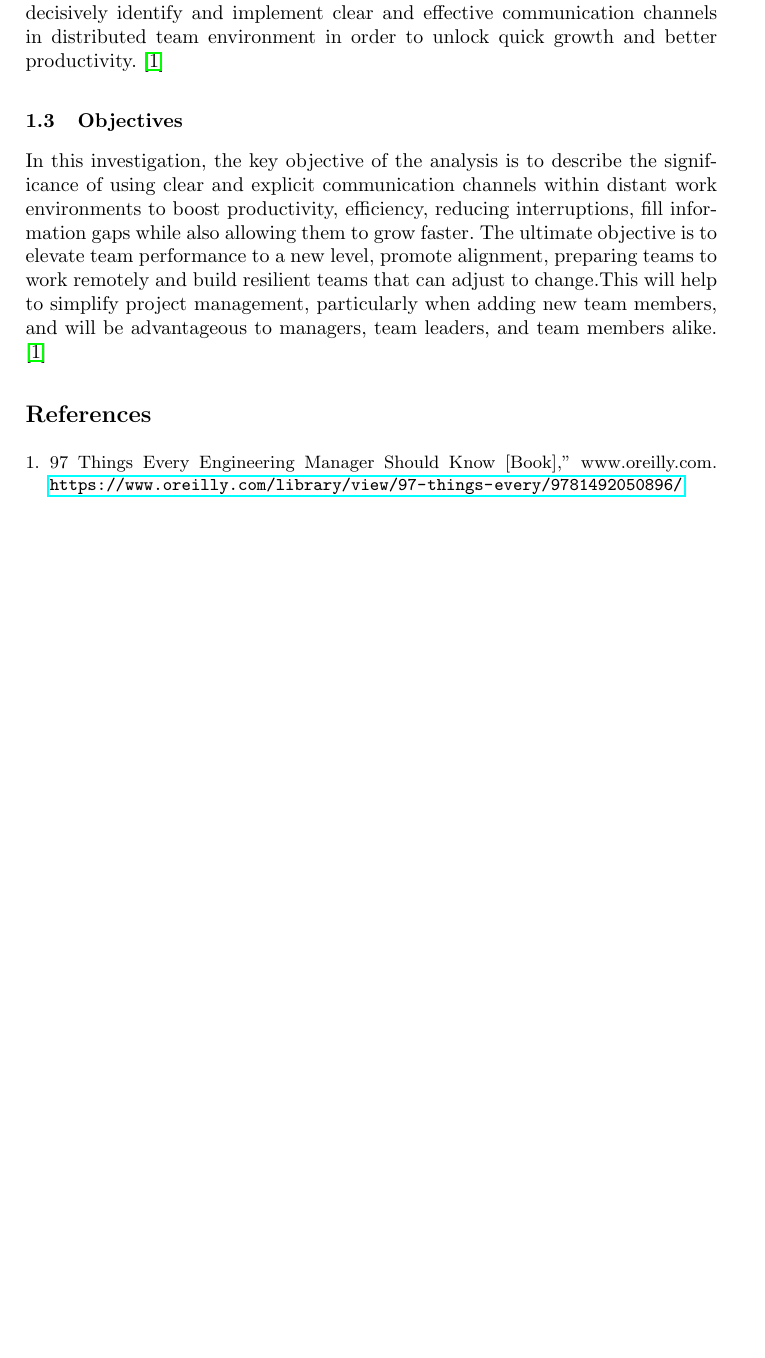
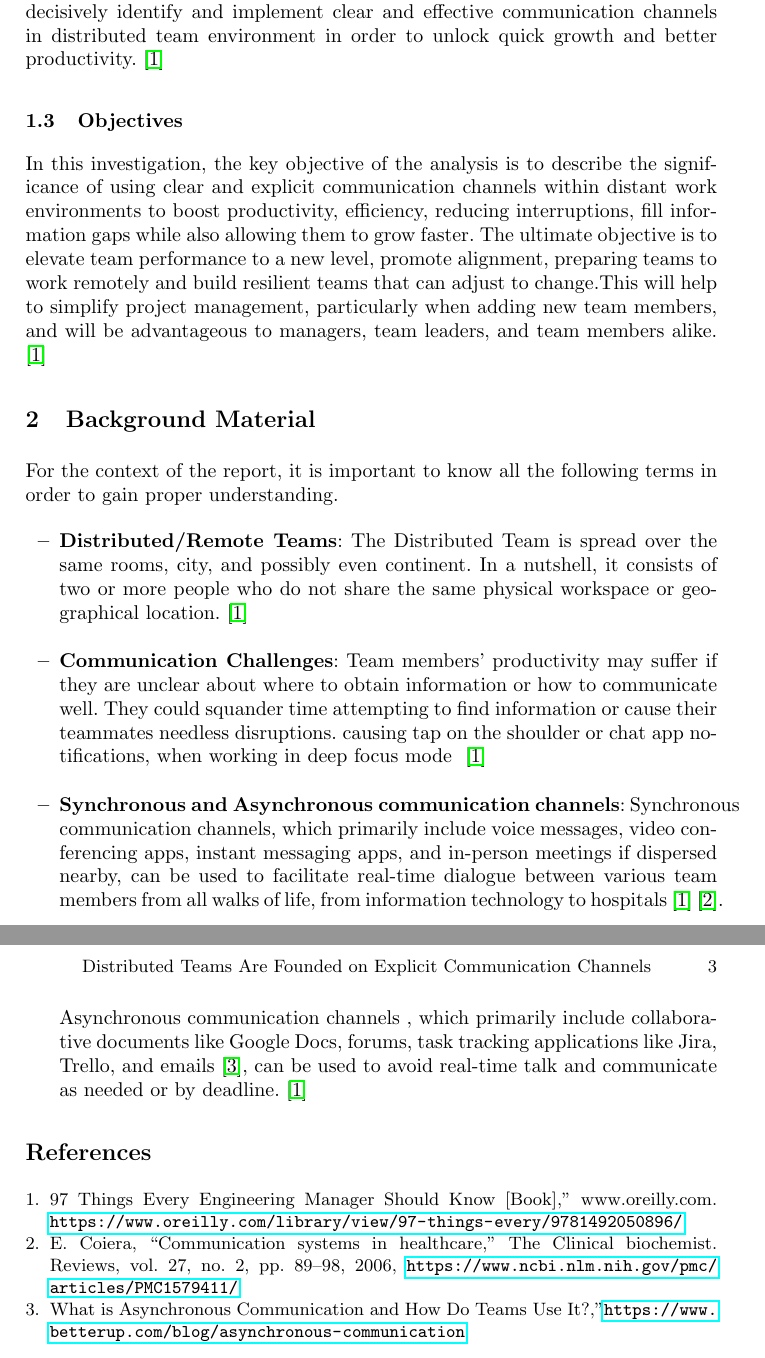
Before and after one commit to Het95/40200513-SOEN6481-TAS, a LaTeX paper (40200513Report.tex): part of page 2 of 2 before the commit and two parts of pages 2 and 3 of 3 after it, the two joined at a grey line, cut so that both start at the same text, the shorter picture padded with empty space. Compiled offline with pdfLaTeX.

Commit message:
Adding Background Material and its references

```diff
--- a/40200513Report.tex
+++ b/40200513Report.tex
@@ -64,9 +64,25 @@ Communication Channels}
 
     \subsection{Objectives} In this investigation, the key objective of the analysis is to describe the significance of using clear and explicit communication channels within distant work environments to boost productivity, efficiency, reducing interruptions, fill information gaps while also allowing them to grow faster. The ultimate objective is to elevate team performance to a new level, promote alignment, preparing teams to work remotely and build resilient teams that can adjust to change.This will help to simplify project management, particularly when adding new team members, and will be advantageous to managers, team leaders, and team members alike. ~\cite{refbook1}
 
+    \section{Background Material}
+For the context of the report, it is important to know all the following terms in order to gain proper understanding.
+
+ \begin{itemize}
+    \item \textbf{Distributed/Remote Teams}: The Distributed Team is spread over the same rooms, city, and possibly even continent. In a nutshell, it consists of two or more people who do not share the same physical workspace or geographical location.~\cite{refbook1}\\
+    \item \textbf{Communication Challenges}: Team members' productivity may suffer if they are unclear about where to obtain information or how to communicate well. They could squander time attempting to find information or cause their teammates needless disruptions. causing tap on the shoulder or chat app notifications, when working in deep focus mode ~\cite{refbook1}\\
+    \item \textbf{Synchronous and Asynchronous communication channels}:
+    Synchronous communication channels, which primarily include voice messages, video conferencing apps, instant messaging apps, and in-person meetings if dispersed nearby, can be used to facilitate real-time dialogue between various team members from all walks of life, from information technology to hospitals~\cite{refbook1}~\cite{refpaper1}.
+    Asynchronous communication channels , which primarily include collaborative documents like Google Docs, forums, task tracking applications like Jira, Trello, and emails~\cite{refarticle1}, can be used to avoid real-time talk and communicate as needed or by deadline.~\cite{refbook1}
+\end{itemize}
+
+
     \begin{thebibliography}{8}
         \bibitem{refbook1}
         97 Things Every Engineering Manager Should Know [Book],” www.oreilly.com. \url{https://www.oreilly.com/library/view/97-things-every/9781492050896/}
+        \bibitem{refpaper1}
+        E. Coiera, “Communication systems in healthcare,” The Clinical biochemist. Reviews, vol. 27, no. 2, pp. 89–98, 2006, \url{https://www.ncbi.nlm.nih.gov/pmc/articles/PMC1579411/}
+        \bibitem{refarticle1}
+        What is Asynchronous Communication and How Do Teams Use It?,”\url{https://www.betterup.com/blog/asynchronous-communication}
     \end{thebibliography}
 
 \end{document}
```
